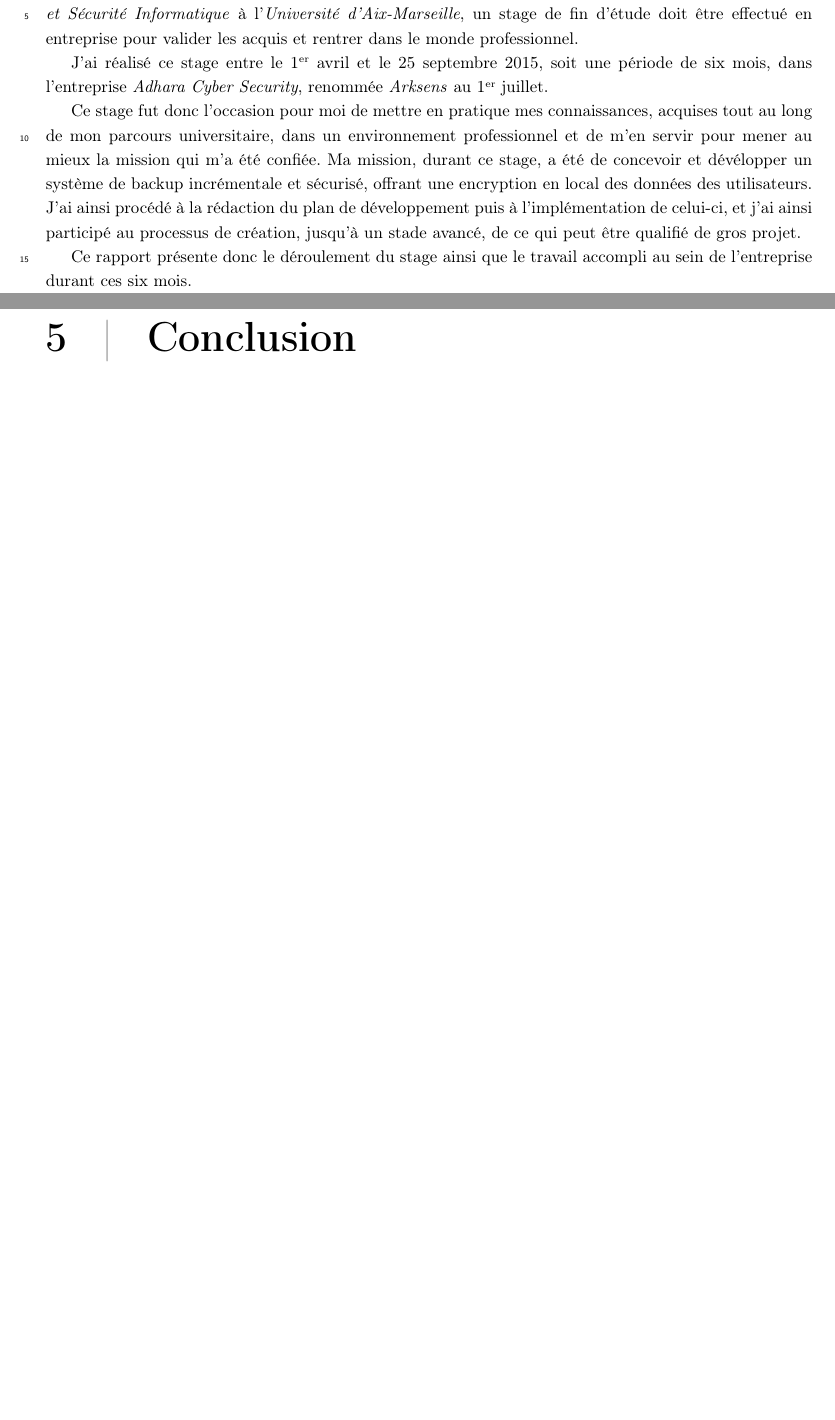
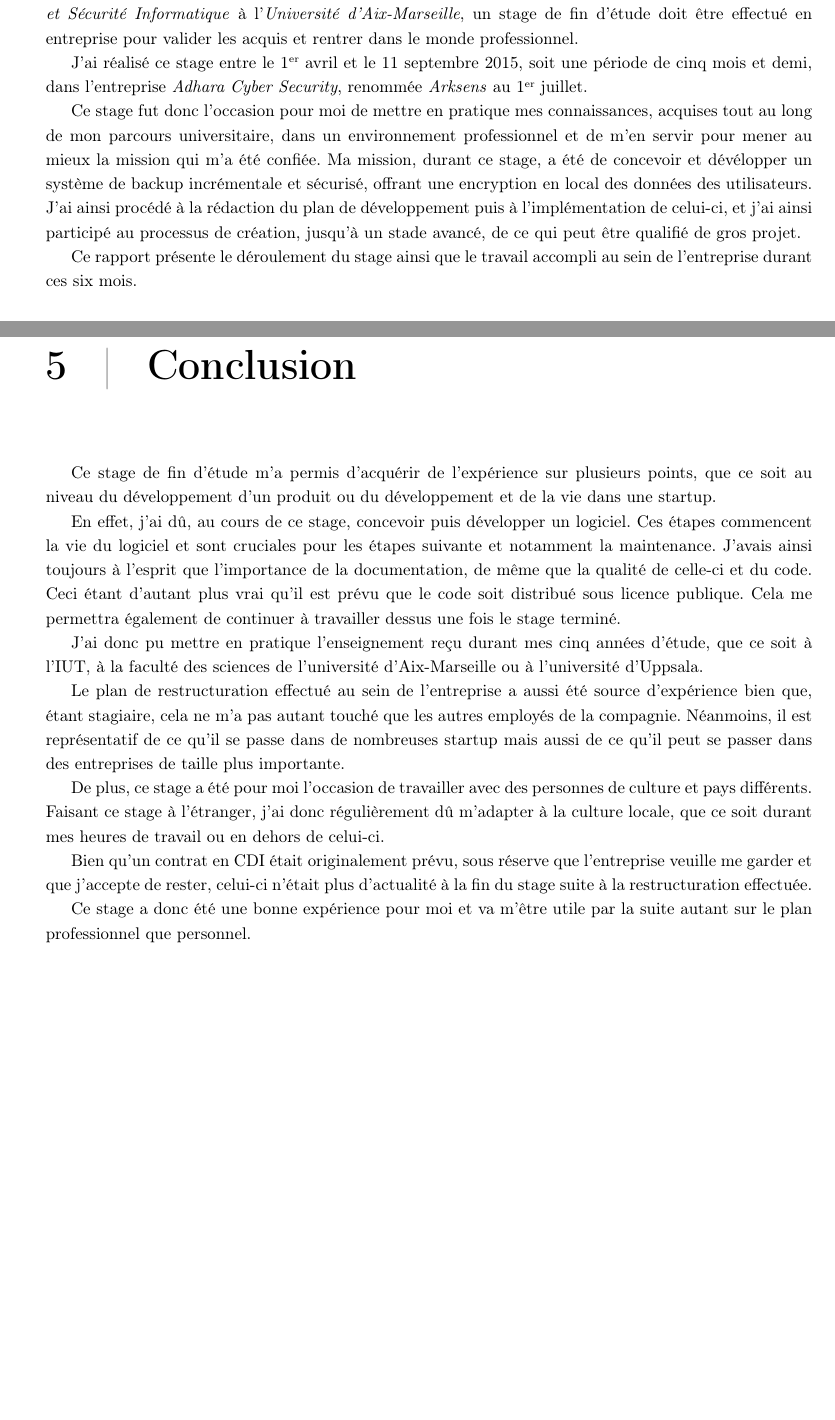
Before and after one commit to lublud/rapport_stage_m2, a LaTeX document (rapport/rapport_stage_arksens_2015.tex): two parts of pages 7 and 32 of 47 before the commit and two parts of pages 7 and 33 of 48 after it, joined at a grey line, cut so that both start at the same text, the shorter picture padded with empty space. Compiled offline with pdfLaTeX.

Commit message:
Ajout conclusion

```diff
--- a/rapport/rapport_stage_arksens_2015.tex
+++ b/rapport/rapport_stage_arksens_2015.tex
@@ -8,7 +8,7 @@
 \usepackage{footnote}
 \usepackage{etoolbox}
 
-\usepackage[left,modulo]{lineno}
+% \usepackage[left,modulo]{lineno}
 
 \usepackage[export]{adjustbox}
 \usepackage{array}
@@ -27,8 +27,8 @@
 % page style
 \pagestyle{fancy}
 \setlength{\headheight}{49pt}
-\setlength{\footskip}{27pt}
-\setlength{\textheight}{0.95\textheight}
+\setlength{\footskip}{42pt}
+\setlength{\textheight}{0.93\textheight}
 
 % header
 \fancyhead[R]{\includegraphics[width=5cm]{logo_sciences.png}}
@@ -200,9 +200,9 @@ Informatique} \`a l'\textit{Universit\'e d'Aix-Marseille}, un stage de fin
 d'\'etude doit \^etre effectu\'e en entreprise pour valider les acquis et
 rentrer dans le monde professionnel.
 
-J'ai r\'ealis\'e ce stage entre le 1\up{er} avril et le 25 septembre 2015, soit
-une p\'eriode de six mois, dans l'entreprise \textit{Adhara Cyber Security},
-renomm\'ee \textit{Arksens} au 1\up{er} juillet.
+J'ai r\'ealis\'e ce stage entre le 1\up{er} avril et le 11 septembre 2015, soit
+une p\'eriode de cinq mois et demi, dans l'entreprise \textit{Adhara Cyber
+Security}, renomm\'ee \textit{Arksens} au 1\up{er} juillet.
 
 Ce stage fut donc l'occasion pour moi de mettre en pratique mes connaissances,
 acquises tout au long de mon parcours universitaire, dans un environnement
@@ -214,8 +214,8 @@ une encryption en local des donn\'ees des utilisateurs. J'ai ainsi proc\'ed\'e
 celui-ci, et j'ai ainsi particip\'e au processus de cr\'eation, jusqu'\`a un
 stade avanc\'e, de ce qui peut \^etre qualifi\'e de gros projet.
 
-Ce rapport pr\'esente donc le d\'eroulement du stage ainsi que le travail
-accompli au sein de l'entreprise durant ces six mois.
+Ce rapport pr\'esente le d\'eroulement du stage ainsi que le travail accompli
+au sein de l'entreprise durant ces six mois.
 
 \chapter{Pr\'esentation de l'entreprise}
 \thispagestyle{fancy}
@@ -1523,7 +1523,39 @@ de v\'erifier qu'il n'y avait pas de fuite de m\'emoire ainsi que le module
 fonctionnait et avait le comportement qu'on attendait de lui.
 
 \chapter{Conclusion}
-
+Ce stage de fin d'\'etude m'a permis d'acqu\'erir de l'exp\'erience sur
+plusieurs points, que ce soit au niveau du d\'eveloppement d'un produit ou du
+d\'eveloppement et de la vie dans une startup.
+
+En effet, j'ai d\^u, au cours de ce stage, concevoir puis d\'evelopper un
+logiciel. Ces \'etapes commencent la vie du logiciel et sont cruciales pour les
+\'etapes suivante et notamment la maintenance. J'avais ainsi toujours \`a
+l'esprit que l'importance de la documentation, de m\^eme que la qualit\'e de
+celle-ci et du code. Ceci \'etant d'autant plus vrai qu'il est pr\'evu que le
+code soit distribu\'e sous licence publique. Cela me permettra \'egalement de
+continuer \`a travailler dessus une fois le stage termin\'e.
+
+J'ai donc pu mettre en pratique l'enseignement re\c{c}u durant mes cinq ann\'ees
+d'\'etude, que ce soit \`a l'IUT, \`a la facult\'e des sciences de
+l'universit\'e d'Aix-Marseille ou \`a l'universit\'e d'Uppsala.
+
+Le plan de restructuration effectu\'e au sein de l'entreprise a aussi \'et\'e
+source d'exp\'erience bien que, \'etant stagiaire, cela ne m'a pas autant
+touch\'e que les autres employ\'es de la compagnie. N\'eanmoins, il est
+repr\'esentatif de ce qu'il se passe dans de nombreuses startup mais aussi de
+ce qu'il peut se passer dans des entreprises de taille plus importante.
+
+De plus, ce stage a \'et\'e pour moi l'occasion de travailler avec des personnes
+de culture et pays diff\'erents. Faisant ce stage \`a l'\'etranger, j'ai donc
+r\'eguli\`erement d\^u m'adapter \`a la culture locale, que ce soit durant mes
+heures de travail ou en dehors de celui-ci.
+
+Bien qu'un contrat en CDI \'etait originalement pr\'evu, sous r\'eserve que
+l'entreprise veuille me garder et que j'accepte de rester, celui-ci n'\'etait
+plus d'actualit\'e \`a la fin du stage suite \`a la restructuration effectu\'ee.
+
+Ce stage a donc \'et\'e une bonne exp\'erience pour moi et va m'\^etre utile par
+la suite autant sur le plan professionnel que personnel.
 
 \newpage
 \listoffigures
```
Also changed, not shown: rapport/rapport_stage_arksens_2015.tex (2 more changed lines).
